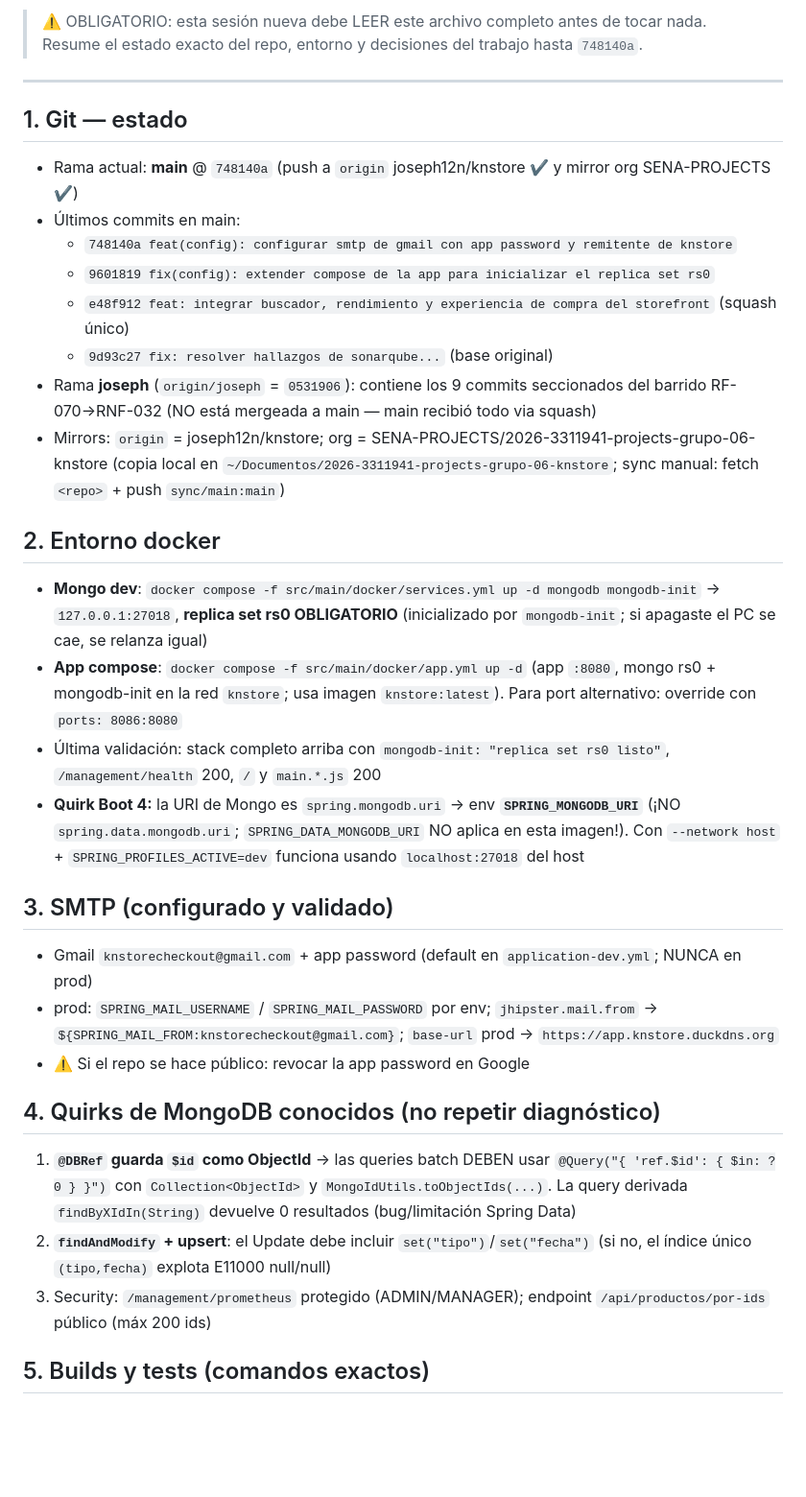
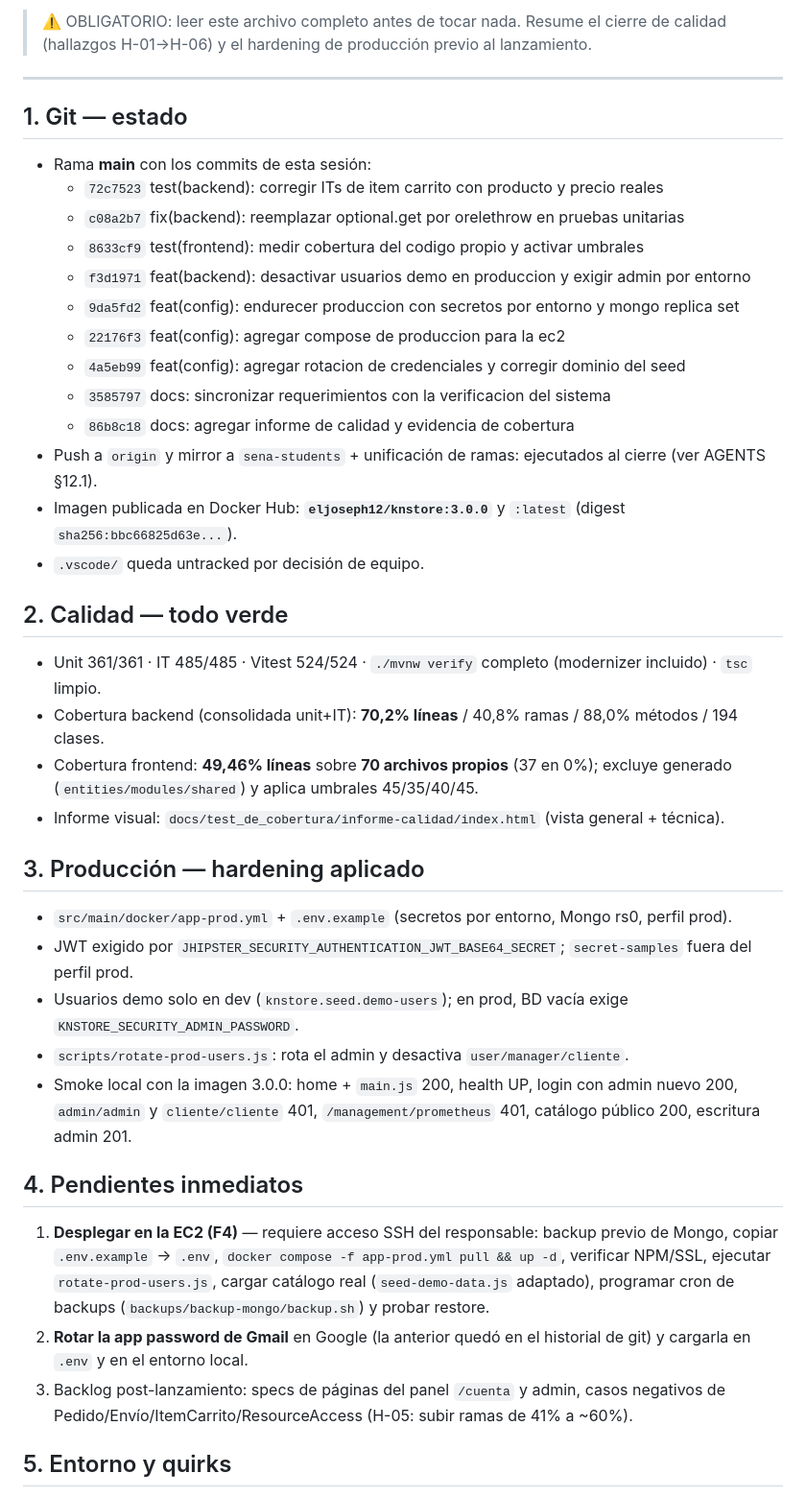
Before and after one commit to joseph12n/knstore, a Markdown page: docs/03-DOCUMENTACION/ESTADO_SESION.md, the part around one of its changes. Shown at 96% size. GitHub-like rendering; blank space fills up the shorter version.

Commit message:
docs: actualizar estado de sesion y contexto de produccion

```diff
--- a/docs/03-DOCUMENTACION/ESTADO_SESION.md
+++ b/docs/03-DOCUMENTACION/ESTADO_SESION.md
@@ -2,38 +2,46 @@
 
-> ⚠️ OBLIGATORIO: esta sesión nueva debe LEER este archivo completo antes de tocar nada.
-> Resume el estado exacto del repo, entorno y decisiones del trabajo hasta `748140a`.
+> ⚠️ OBLIGATORIO: leer este archivo completo antes de tocar nada.
+> Resume el cierre de calidad (hallazgos H-01→H-06) y el hardening de producción previo al lanzamiento.
 
 ---
 
 ## 1. Git — estado
 
-- Rama actual: **main** @ `748140a` (push a `origin` joseph12n/knstore ✔ y mirror org SENA-PROJECTS ✔)
-- Últimos commits en main:
-  - `748140a feat(config): configurar smtp de gmail con app password y remitente de knstore`
-  - `9601819 fix(config): extender compose de la app para inicializar el replica set rs0`
-  - `e48f912 feat: integrar buscador, rendimiento y experiencia de compra del storefront` (squash único)
-  - `9d93c27 fix: resolver hallazgos de sonarqube...` (base original)
-- Rama **joseph** (`origin/joseph` = `0531906`): contiene los 9 commits seccionados del barrido RF-070→RNF-032 (NO está mergeada a main — main recibió todo via squash)
-- Mirrors: `origin` = joseph12n/knstore; org = SENA-PROJECTS/2026-3311941-projects-grupo-06-knstore (copia local en `~/Documentos/2026-3311941-projects-grupo-06-knstore`; sync manual: fetch `<repo>` + push `sync/main:main`)
+- Rama **main** con los commits de esta sesión:
+  - `72c7523` test(backend): corregir ITs de item carrito con producto y precio reales
+  - `c08a2b7` fix(backend): reemplazar optional.get por orelethrow en pruebas unitarias
+  - `8633cf9` test(frontend): medir cobertura del codigo propio y activar umbrales
+  - `f3d1971` feat(backend): desactivar usuarios demo en produccion y exigir admin por entorno
+  - `9da5fd2` feat(config): endurecer produccion con secretos por entorno y mongo replica set
+  - `22176f3` feat(config): agregar compose de produccion para la ec2
+  - `4a5eb99` feat(config): agregar rotacion de credenciales y corregir dominio del seed
+  - `3585797` docs: sincronizar requerimientos con la verificacion del sistema
+  - `86b8c18` docs: agregar informe de calidad y evidencia de cobertura
+- Push a `origin` y mirror a `sena-students` + unificación de ramas: ejecutados al cierre (ver AGENTS §12.1).
+- Imagen publicada en Docker Hub: **`eljoseph12/knstore:3.0.0`** y `:latest` (digest `sha256:bbc66825d63e...`).
+- `.vscode/` queda untracked por decisión de equipo.
 
-## 2. Entorno docker
+## 2. Calidad — todo verde
 
-- **Mongo dev**: `docker compose -f src/main/docker/services.yml up -d mongodb mongodb-init` → `127.0.0.1:27018`, **replica set rs0 OBLIGATORIO** (inicializado por `mongodb-init`; si apagaste el PC se cae, se relanza igual)
-- **App compose**: `docker compose -f src/main/docker/app.yml up -d` (app `:8080`, mongo rs0 + mongodb-init en la red `knstore`; usa imagen `knstore:latest`). Para port alternativo: override con `ports: 8086:8080`
-- Última validación: stack completo arriba con `mongodb-init: "replica set rs0 listo"`, `/management/health` 200, `/` y `main.*.js` 200
-- **Quirk Boot 4:** la URI de Mongo es `spring.mongodb.uri` → env **`SPRING_MONGODB_URI`** (¡NO `spring.data.mongodb.uri`; `SPRING_DATA_MONGODB_URI` NO aplica en esta imagen!). Con `--network host` + `SPRING_PROFILES_ACTIVE=dev` funciona usando `localhost:27018` del host
+- Unit 361/361 · IT 485/485 · Vitest 524/524 · `./mvnw verify` completo (modernizer incluido) · `tsc` limpio.
+- Cobertura backend (consolidada unit+IT): **70,2% líneas** / 40,8% ramas / 88,0% métodos / 194 clases.
+- Cobertura frontend: **49,46% líneas** sobre **70 archivos propios** (37 en 0%); excluye generado (`entities/modules/shared`) y aplica umbrales 45/35/40/45.
+- Informe visual: `docs/test_de_cobertura/informe-calidad/index.html` (vista general + técnica).
 
-## 3. SMTP (configurado y validado)
+## 3. Producción — hardening aplicado
 
-- Gmail `knstorecheckout@gmail.com` + app password (default en `application-dev.yml`; NUNCA en prod)
-- prod: `SPRING_MAIL_USERNAME` / `SPRING_MAIL_PASSWORD` por env; `jhipster.mail.from` → `${SPRING_MAIL_FROM:knstorecheckout@gmail.com}`; `base-url` prod → `https://app.knstore.duckdns.org`
-- ⚠️ Si el repo se hace público: revocar la app password en Google
+- `src/main/docker/app-prod.yml` + `.env.example` (secretos por entorno, Mongo rs0, perfil prod).
+- JWT exigido por `JHIPSTER_SECURITY_AUTHENTICATION_JWT_BASE64_SECRET`; `secret-samples` fuera del perfil prod.
+- Usuarios demo solo en dev (`knstore.seed.demo-users`); en prod, BD vacía exige `KNSTORE_SECURITY_ADMIN_PASSWORD`.
+- `scripts/rotate-prod-users.js`: rota el admin y desactiva `user/manager/cliente`.
+- Smoke local con la imagen 3.0.0: home + `main.js` 200, health UP, login con admin nuevo 200, `admin/admin` y `cliente/cliente` 401, `/management/prometheus` 401, catálogo público 200, escritura admin 201.
 
-## 4. Quirks de MongoDB conocidos (no repetir diagnóstico)
+## 4. Pendientes inmediatos
 
-1. **`@DBRef` guarda `$id` como ObjectId** → las queries batch DEBEN usar `@Query("{ 'ref.$id': { $in: ?0 } }")` con `Collection<ObjectId>` y `MongoIdUtils.toObjectIds(...)`. La query derivada `findByXIdIn(String)` devuelve 0 resultados (bug/limitación Spring Data)
-2. **`findAndModify` + upsert**: el Update debe incluir `set("tipo")`/`set("fecha")` (si no, el índice único `(tipo,fecha)` explota E11000 null/null)
-3. Security: `/management/prometheus` protegido (ADMIN/MANAGER); endpoint `/api/productos/por-ids` público (máx 200 ids)
+1. **Desplegar en la EC2 (F4)** — requiere acceso SSH del responsable:
+   backup previo de Mongo, copiar `.env.example` → `.env`, `docker compose -f app-prod.yml pull && up -d`, verificar NPM/SSL, ejecutar `rotate-prod-users.js`, cargar catálogo real (`seed-demo-data.js` adaptado), programar cron de backups (`backups/backup-mongo/backup.sh`) y probar restore.
+2. **Rotar la app password de Gmail** en Google (la anterior quedó en el historial de git) y cargarla en `.env` y en el entorno local.
+3. Backlog post-lanzamiento: specs de páginas del panel `/cuenta` y admin, casos negativos de Pedido/Envío/ItemCarrito/ResourceAccess (H-05: subir ramas de 41% a ~60%).
 
-## 5. Builds y tests (comandos exactos)
+## 5. Entorno y quirks
 
```
Also changed, not shown: other parts of docs/03-DOCUMENTACION/ESTADO_SESION.md (+6 -17 lines), AGENTS.md (+29 -3 lines), docs/03-DOCUMENTACION/AGENTS.md (+28 -4 lines).
